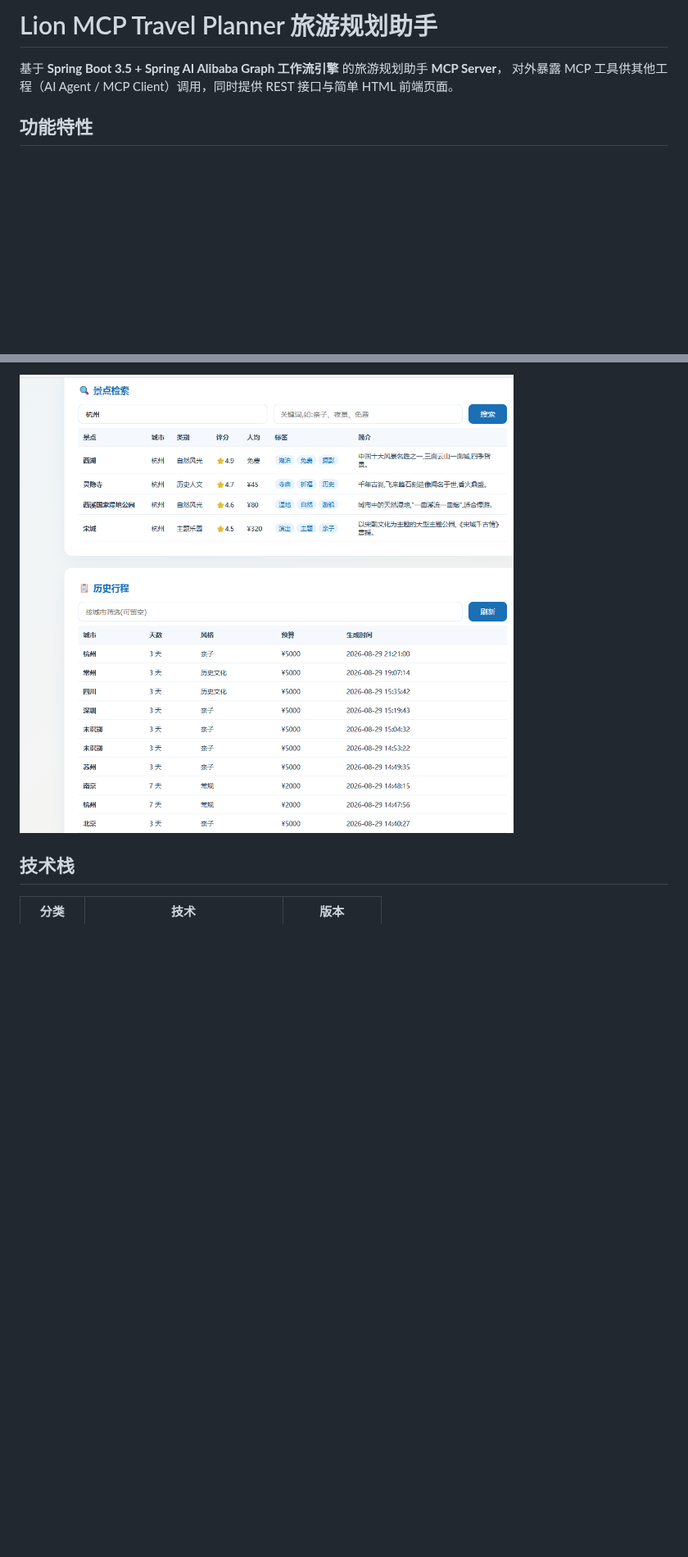
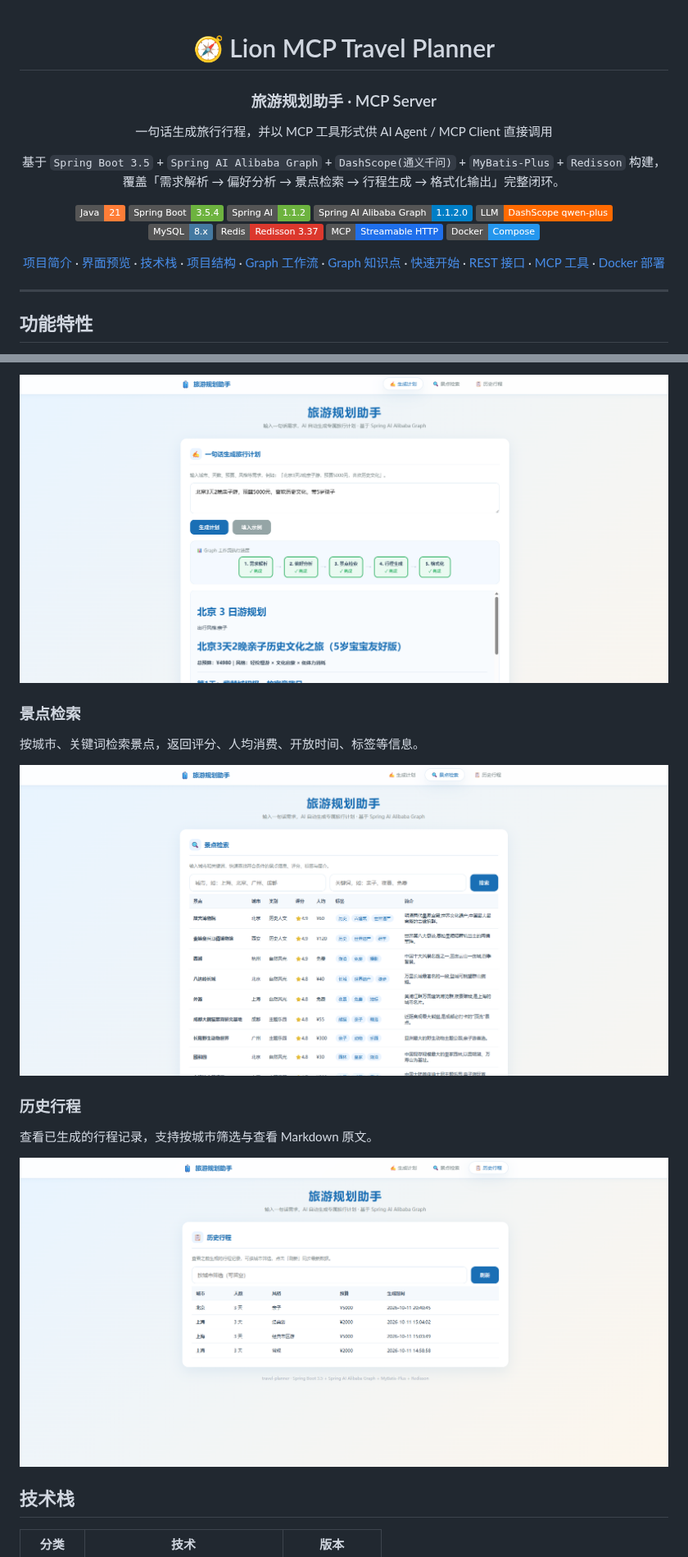
Before and after one commit to xxkfz-lioncode/lion-mcp-travel-planner, a Markdown page: README.md, 2 parts joined by grey strips. Shown at 82% size. GitHub-like rendering; pictures changed too: README.assets/image-20261011204105232.png (added), README.assets/image-20261011204121604.png (added), README.assets/image-20261011204145308.png (added); badges without logos; blank space fills up the shorter version.

Commit message:
docs: 重构 README 并完善项目文档

```diff
--- a/README.md
+++ b/README.md
@@ -1,7 +1,32 @@
-# Lion MCP Travel Planner 旅游规划助手
+<div align="center">
 
-基于 **Spring Boot 3.5 + Spring AI Alibaba Graph 工作流引擎** 的旅游规划助手 **MCP Server**，
-对外暴露 MCP 工具供其他工程（AI Agent / MCP Client）调用，同时提供 REST 接口与简单 HTML 前端页面。
+<h1>🧭 Lion MCP Travel Planner</h1>
+
+### 旅游规划助手 · MCP Server
+
+一句话生成旅行行程，并以 MCP 工具形式供 AI Agent / MCP Client 直接调用
+
+基于 `Spring Boot 3.5` + `Spring AI Alibaba Graph` + `DashScope(通义千问)` + `MyBatis-Plus` + `Redisson` 构建，
+覆盖「需求解析 → 偏好分析 → 景点检索 → 行程生成 → 格式化输出」完整闭环。
+
+<p>
+  <img alt="Java" src="https://img.shields.io/badge/Java-21-orange?logo=openjdk&logoColor=white">
+  <img alt="Spring Boot" src="https://img.shields.io/badge/Spring%20Boot-3.5.4-6DB33F?logo=springboot&logoColor=white">
+  <img alt="Spring AI" src="https://img.shields.io/badge/Spring%20AI-1.1.2-6DB33F?logo=spring&logoColor=white">
+  <img alt="Spring AI Alibaba" src="https://img.shields.io/badge/Spring%20AI%20Alibaba%20Graph-1.1.2.0-blue">
+  <img alt="LLM" src="https://img.shields.io/badge/LLM-DashScope%20qwen--plus-FF6A00">
+  <br>
+  <img alt="MySQL" src="https://img.shields.io/badge/MySQL-8.x-4479A1?logo=mysql&logoColor=white">
+  <img alt="Redis" src="https://img.shields.io/badge/Redis-Redisson%203.37-DC382D?logo=redis&logoColor=white">
+  <img alt="MCP" src="https://img.shields.io/badge/MCP-Streamable%20HTTP-1f6feb">
+  <img alt="Docker" src="https://img.shields.io/badge/Docker-Compose-2496ED?logo=docker&logoColor=white">
+</p>
+
+[项目简介](#功能特性) · [界面预览](#界面预览) · [技术栈](#技术栈) · [项目结构](#项目结构) · [Graph 工作流](#graph-工作流) · [Graph 知识点](#spring-ai-alibaba-graph-知识点) · [快速开始](#快速开始) · [REST 接口](#rest-接口) · [MCP 工具](#mcp-工具供另一工程调用) · [Docker 部署](#docker-部署)
+
+</div>
+
+---
 
 ## 功能特性
 
@@ -26,5 +52,17 @@
 
-![景点检索与历史行程](README.assets/image-20260829212319526.png)
+![行程生成结果](README.assets/image-20261011204105232.png)
+
+### 景点检索
+
+按城市、关键词检索景点，返回评分、人均消费、开放时间、标签等信息。
+
+![景点检索](README.assets/image-20261011204121604.png)
+
+### 历史行程
+
+查看已生成的行程记录，支持按城市筛选与查看 Markdown 原文。
+
+![历史行程](README.assets/image-20261011204145308.png)
 
 ## 技术栈
 
```
Also changed, not shown: other parts of README.md (+13 -6 lines), README.assets/image-20261011203829439.png (added), README.assets/image-20261011204030566.png (added).
